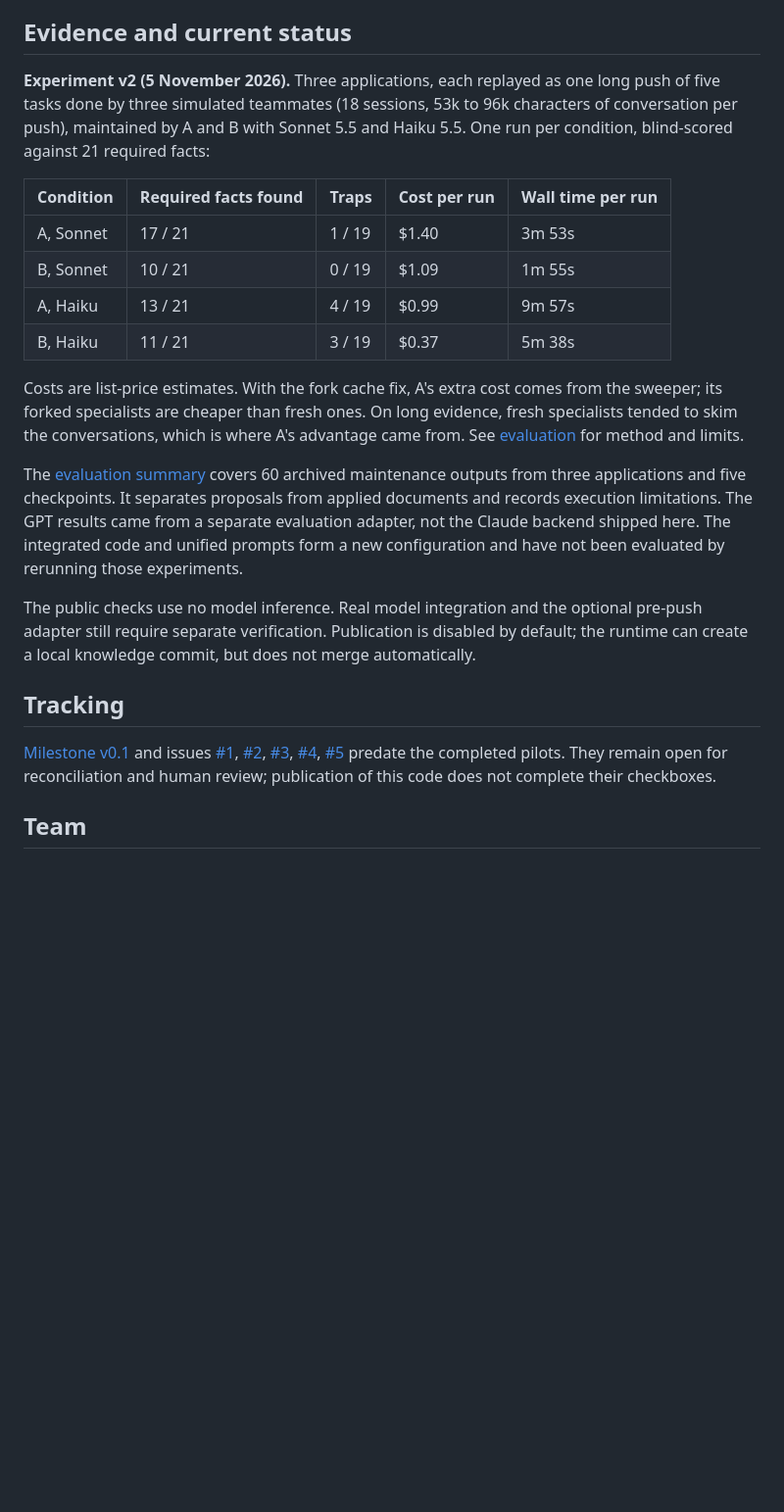
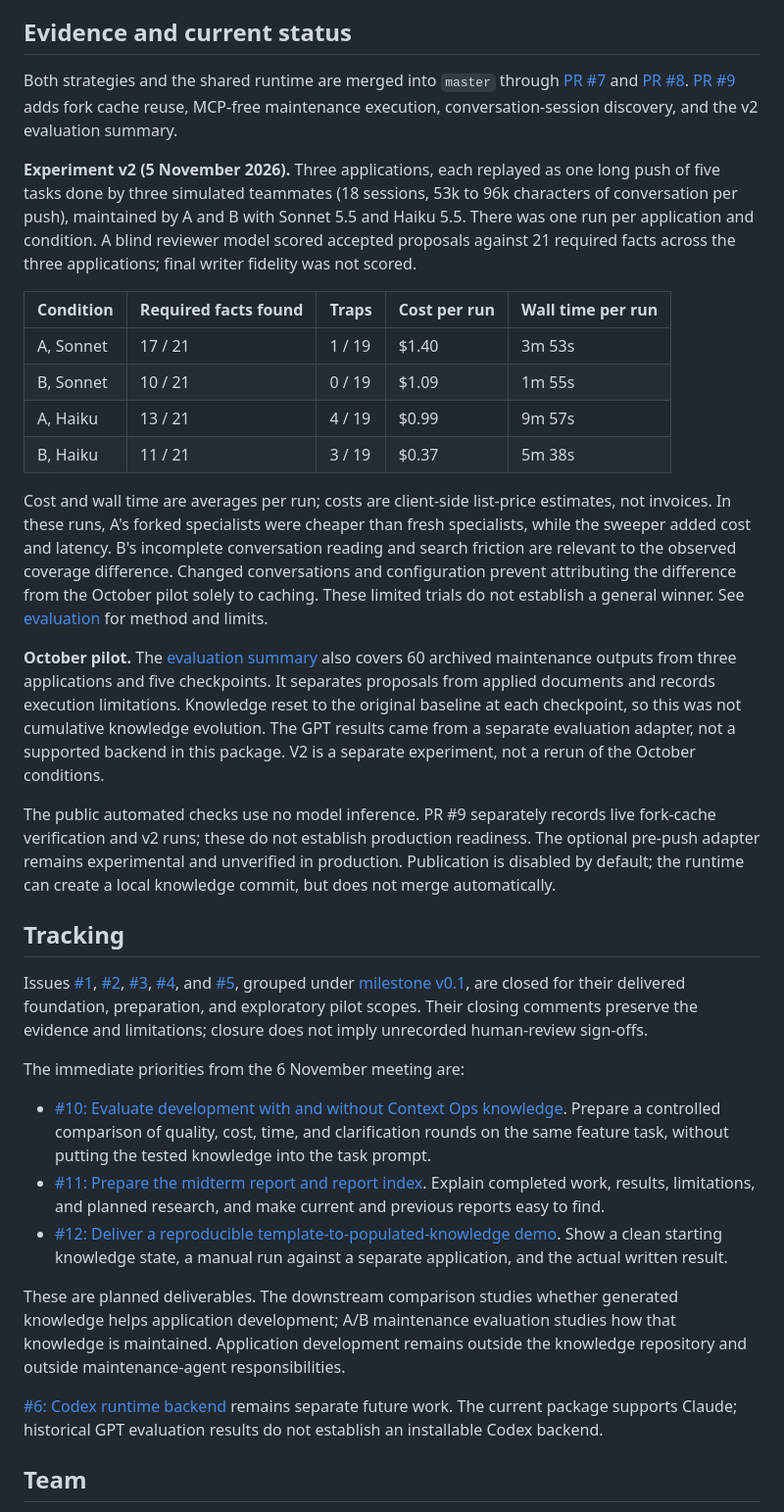
Before and after one commit to kajuyerim/code-llm-sizing, a Markdown page: README.md, the part around the change. Shown at 98% size. GitHub-like rendering; blank space fills up the shorter version.

```diff
--- a/README.md
+++ b/README.md
@@ -57,7 +57,9 @@ Both **A, `sweeper-first`**, and **B, `fresh-specialists`**, are available throu
 
 ## Evidence and current status
 
-**Experiment v2 (5 November 2026).** Three applications, each replayed as one long push of five tasks done by three simulated teammates (18 sessions, 53k to 96k characters of conversation per push), maintained by A and B with Sonnet 5.5 and Haiku 5.5. One run per condition, blind-scored against 21 required facts:
+Both strategies and the shared runtime are merged into `master` through [PR #7](https://github.com/kajuyerim/code-llm-sizing/pull/7) and [PR #8](https://github.com/kajuyerim/code-llm-sizing/pull/8). [PR #9](https://github.com/kajuyerim/code-llm-sizing/pull/9) adds fork cache reuse, MCP-free maintenance execution, conversation-session discovery, and the v2 evaluation summary.
+
+**Experiment v2 (5 November 2026).** Three applications, each replayed as one long push of five tasks done by three simulated teammates (18 sessions, 53k to 96k characters of conversation per push), maintained by A and B with Sonnet 5.5 and Haiku 5.5. There was one run per application and condition. A blind reviewer model scored accepted proposals against 21 required facts across the three applications; final writer fidelity was not scored.
 
 | Condition | Required facts found | Traps | Cost per run | Wall time per run |
 | --- | --- | --- | --- | --- |
@@ -66,16 +68,25 @@ Both **A, `sweeper-first`**, and **B, `fresh-specialists`**, are available throu
 | A, Haiku | 13 / 21 | 4 / 19 | $0.99 | 9m 57s |
 | B, Haiku | 11 / 21 | 3 / 19 | $0.37 | 5m 38s |
 
-Costs are list-price estimates. With the fork cache fix, A's extra cost comes from the sweeper; its forked specialists are cheaper than fresh ones. On long evidence, fresh specialists tended to skim the conversations, which is where A's advantage came from. See [evaluation](docs/evaluation.md) for method and limits.
+Cost and wall time are averages per run; costs are client-side list-price estimates, not invoices. In these runs, A's forked specialists were cheaper than fresh specialists, while the sweeper added cost and latency. B's incomplete conversation reading and search friction are relevant to the observed coverage difference. Changed conversations and configuration prevent attributing the difference from the October pilot solely to caching. These limited trials do not establish a general winner. See [evaluation](docs/evaluation.md) for method and limits.
 
+**October pilot.** The [evaluation summary](docs/evaluation.md) also covers 60 archived maintenance outputs from three applications and five checkpoints. It separates proposals from applied documents and records execution limitations. Knowledge reset to the original baseline at each checkpoint, so this was not cumulative knowledge evolution. The GPT results came from a separate evaluation adapter, not a supported backend in this package. V2 is a separate experiment, not a rerun of the October conditions.
 
-The [evaluation summary](docs/evaluation.md) covers 60 archived maintenance outputs from three applications and five checkpoints. It separates proposals from applied documents and records execution limitations. The GPT results came from a separate evaluation adapter, not the Claude backend shipped here. The integrated code and unified prompts form a new configuration and have not been evaluated by rerunning those experiments.
-
-The public checks use no model inference. Real model integration and the optional pre-push adapter still require separate verification. Publication is disabled by default; the runtime can create a local knowledge commit, but does not merge automatically.
+The public automated checks use no model inference. PR #9 separately records live fork-cache verification and v2 runs; these do not establish production readiness. The optional pre-push adapter remains experimental and unverified in production. Publication is disabled by default; the runtime can create a local knowledge commit, but does not merge automatically.
 
 ## Tracking
 
-[Milestone v0.1](https://github.com/kajuyerim/code-llm-sizing/milestone/1) and issues [#1](https://github.com/kajuyerim/code-llm-sizing/issues/1), [#2](https://github.com/kajuyerim/code-llm-sizing/issues/2), [#3](https://github.com/kajuyerim/code-llm-sizing/issues/3), [#4](https://github.com/kajuyerim/code-llm-sizing/issues/4), [#5](https://github.com/kajuyerim/code-llm-sizing/issues/5) predate the completed pilots. They remain open for reconciliation and human review; publication of this code does not complete their checkboxes.
+Issues [#1](https://github.com/kajuyerim/code-llm-sizing/issues/1), [#2](https://github.com/kajuyerim/code-llm-sizing/issues/2), [#3](https://github.com/kajuyerim/code-llm-sizing/issues/3), [#4](https://github.com/kajuyerim/code-llm-sizing/issues/4), and [#5](https://github.com/kajuyerim/code-llm-sizing/issues/5), grouped under [milestone v0.1](https://github.com/kajuyerim/code-llm-sizing/milestone/1), are closed for their delivered foundation, preparation, and exploratory pilot scopes. Their closing comments preserve the evidence and limitations; closure does not imply unrecorded human-review sign-offs.
+
+The immediate priorities from the 6 November meeting are:
+
+- [#10: Evaluate development with and without Context Ops knowledge](https://github.com/kajuyerim/code-llm-sizing/issues/10). Prepare a controlled comparison of quality, cost, time, and clarification rounds on the same feature task, without putting the tested knowledge into the task prompt.
+- [#11: Prepare the midterm report and report index](https://github.com/kajuyerim/code-llm-sizing/issues/11). Explain completed work, results, limitations, and planned research, and make current and previous reports easy to find.
+- [#12: Deliver a reproducible template-to-populated-knowledge demo](https://github.com/kajuyerim/code-llm-sizing/issues/12). Show a clean starting knowledge state, a manual run against a separate application, and the actual written result.
+
+These are planned deliverables. The downstream comparison studies whether generated knowledge helps application development; A/B maintenance evaluation studies how that knowledge is maintained. Application development remains outside the knowledge repository and outside maintenance-agent responsibilities.
+
+[#6: Codex runtime backend](https://github.com/kajuyerim/code-llm-sizing/issues/6) remains separate future work. The current package supports Claude; historical GPT evaluation results do not establish an installable Codex backend.
 
 ## Team
 
```
